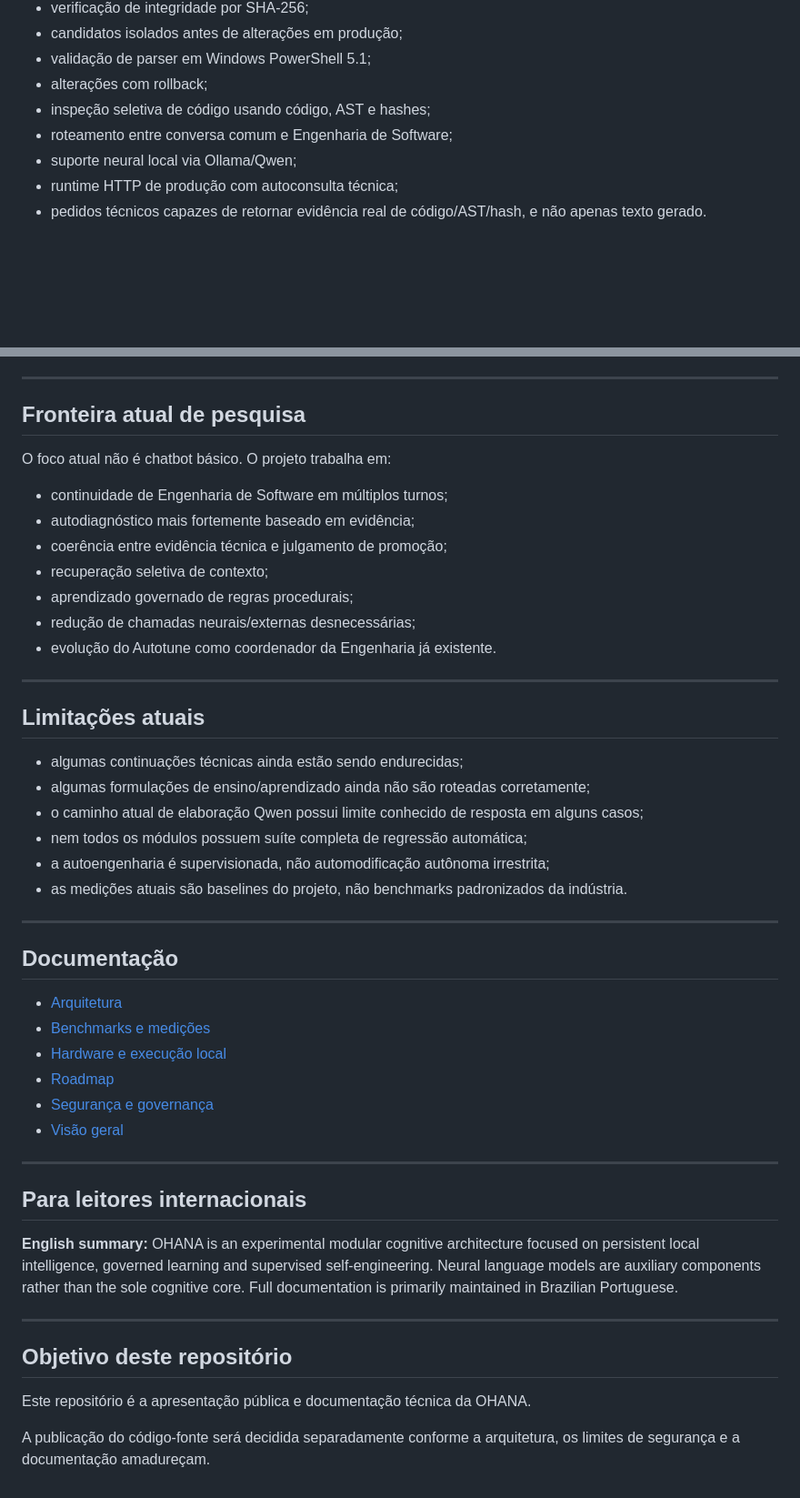
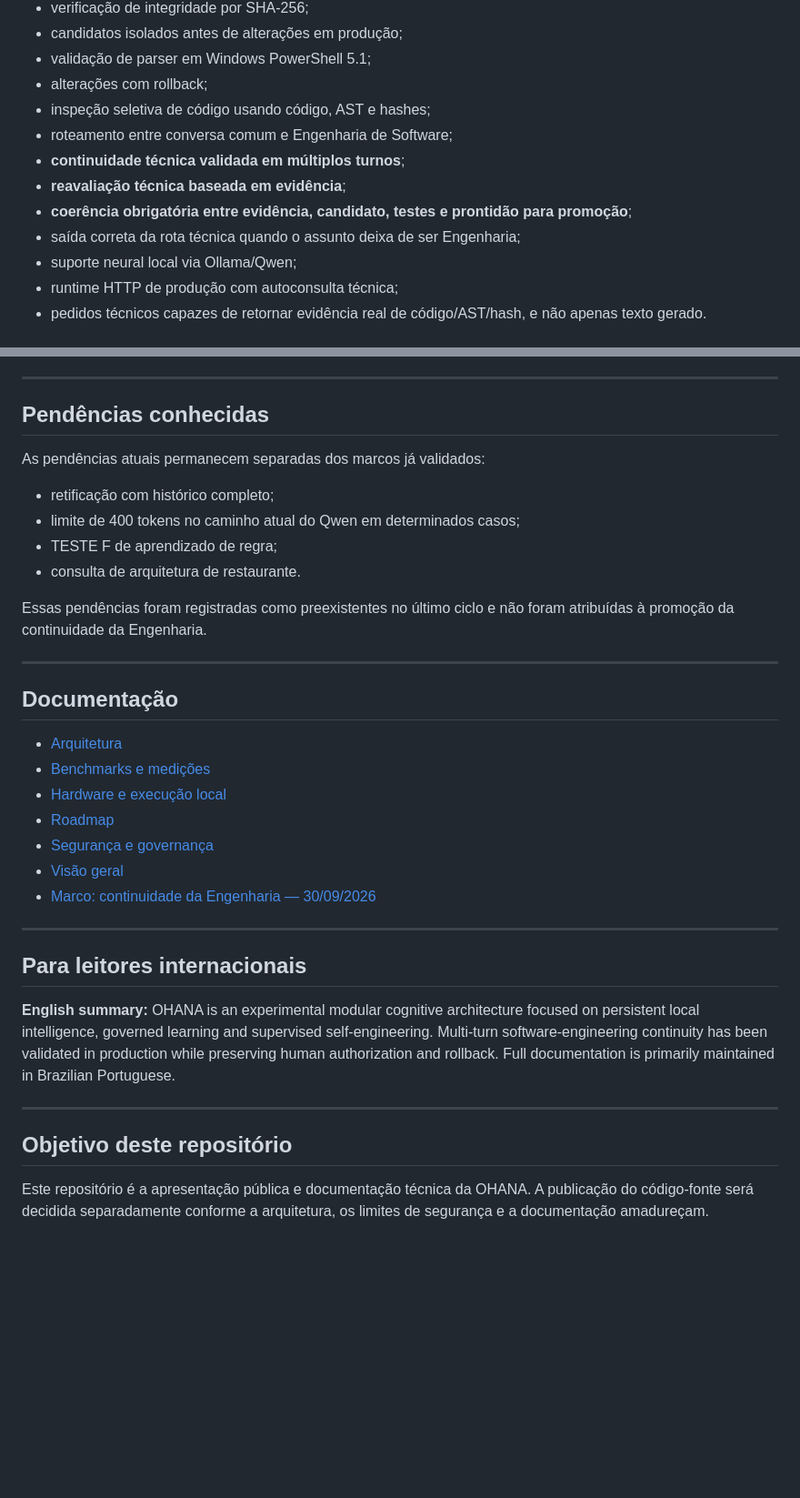
Before and after one commit to bertolotofrederico-rgb/OHANA, a Markdown page: README.md, 2 parts joined by grey strips. Shown at 91% size. GitHub-like rendering; blank space fills up the shorter version.

Commit message:
Document validated multi-turn engineering continuity milestone

```diff
--- a/README.md
+++ b/README.md
@@ -57,6 +92,10 @@ As seguintes capacidades já foram implementadas, exercitadas ou integradas na a
 - alterações com rollback;
 - inspeção seletiva de código usando código, AST e hashes;
 - roteamento entre conversa comum e Engenharia de Software;
+- **continuidade técnica validada em múltiplos turnos**;
+- **reavaliação técnica baseada em evidência**;
+- **coerência obrigatória entre evidência, candidato, testes e prontidão para promoção**;
+- saída correta da rota técnica quando o assunto deixa de ser Engenharia;
 - suporte neural local via Ollama/Qwen;
 - runtime HTTP de produção com autoconsulta técnica;
 - pedidos técnicos capazes de retornar evidência real de código/AST/hash, e não apenas texto gerado.
@@ -267,28 +269,16 @@ A arquitetura reúne ideias normalmente exploradas separadamente:
 
 ---
 
-## Fronteira atual de pesquisa
+## Pendências conhecidas
 
-O foco atual não é chatbot básico. O projeto trabalha em:
+As pendências atuais permanecem separadas dos marcos já validados:
 
-- continuidade de Engenharia de Software em múltiplos turnos;
-- autodiagnóstico mais fortemente baseado em evidência;
-- coerência entre evidência técnica e julgamento de promoção;
-- recuperação seletiva de contexto;
-- aprendizado governado de regras procedurais;
-- redução de chamadas neurais/externas desnecessárias;
-- evolução do Autotune como coordenador da Engenharia já existente.
+- retificação com histórico completo;
+- limite de 400 tokens no caminho atual do Qwen em determinados casos;
+- TESTE F de aprendizado de regra;
+- consulta de arquitetura de restaurante.
 
----
-
-## Limitações atuais
-
-- algumas continuações técnicas ainda estão sendo endurecidas;
-- algumas formulações de ensino/aprendizado ainda não são roteadas corretamente;
-- o caminho atual de elaboração Qwen possui limite conhecido de resposta em alguns casos;
-- nem todos os módulos possuem suíte completa de regressão automática;
-- a autoengenharia é supervisionada, não automodificação autônoma irrestrita;
-- as medições atuais são baselines do projeto, não benchmarks padronizados da indústria.
+Essas pendências foram registradas como preexistentes no último ciclo e não foram atribuídas à promoção da continuidade da Engenharia.
 
 ---
 
@@ -300,17 +290,16 @@ O foco atual não é chatbot básico. O projeto trabalha em:
 - [Roadmap](ROADMAP.md)
 - [Segurança e governança](SECURITY.md)
 - [Visão geral](docs/overview.md)
+- [Marco: continuidade da Engenharia — 30/09/2026](docs/MARCO_CONTINUIDADE_ENGENHARIA_2026-09-30.md)
 
 ---
 
 ## Para leitores internacionais
 
-**English summary:** OHANA is an experimental modular cognitive architecture focused on persistent local intelligence, governed learning and supervised self-engineering. Neural language models are auxiliary components rather than the sole cognitive core. Full documentation is primarily maintained in Brazilian Portuguese.
+**English summary:** OHANA is an experimental modular cognitive architecture focused on persistent local intelligence, governed learning and supervised self-engineering. Multi-turn software-engineering continuity has been validated in production while preserving human authorization and rollback. Full documentation is primarily maintained in Brazilian Portuguese.
 
 ---
 
 ## Objetivo deste repositório
 
-Este repositório é a apresentação pública e documentação técnica da OHANA.
-
-A publicação do código-fonte será decidida separadamente conforme a arquitetura, os limites de segurança e a documentação amadureçam.
+Este repositório é a apresentação pública e documentação técnica da OHANA. A publicação do código-fonte será decidida separadamente conforme a arquitetura, os limites de segurança e a documentação amadureçam.
```
Also changed, not shown: other parts of README.md (+52 -54 lines).
